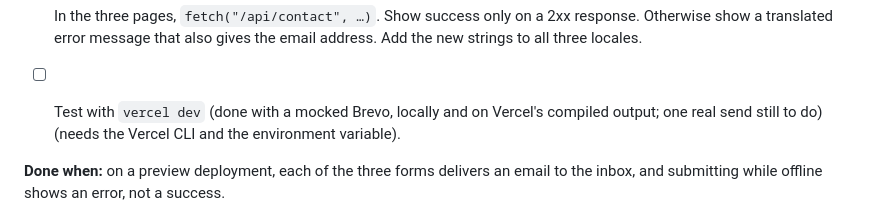
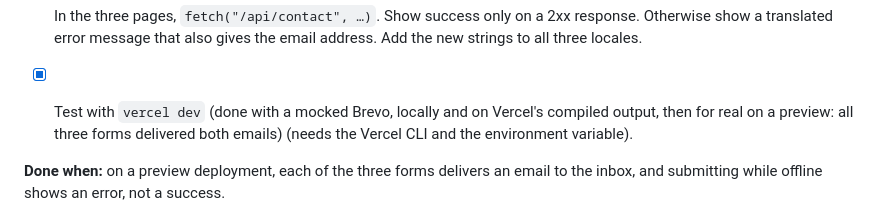
Before and after one commit to gabindeme/breizhbackyard, a Markdown page: plan.md, the part around the change. GitHub-like rendering.

Commit message:
docs(plan): tick the real form test

```diff
--- a/plan.md
+++ b/plan.md
@@ -61,7 +61,7 @@ All three submit handlers fake a delay with `setTimeout`, show a success screen,
 - [ ] Optional, for volunteers (not done yet; the API key has the contacts permission): also add the person to a Brevo "Bénévoles" list (`POST /v3/contacts`) so they can be emailed later.
 - [x] Stop the SPA rewrite in `vercel.json` from catching the API: `{ "source": "/((?!api/).*)", "destination": "/index.html" }`.
 - [x] In the three pages, `fetch("/api/contact", …)`. Show success only on a 2xx response. Otherwise show a translated error message that also gives the email address. Add the new strings to all three locales.
-- [ ] Test with `vercel dev` (done with a mocked Brevo, locally and on Vercel's compiled output; one real send still to do) (needs the Vercel CLI and the environment variable).
+- [x] Test with `vercel dev` (done with a mocked Brevo, locally and on Vercel's compiled output, then for real on a preview: all three forms delivered both emails) (needs the Vercel CLI and the environment variable).
 
 **Done when:** on a preview deployment, each of the three forms delivers an email to the inbox, and submitting while offline shows an error, not a success.
 
```
